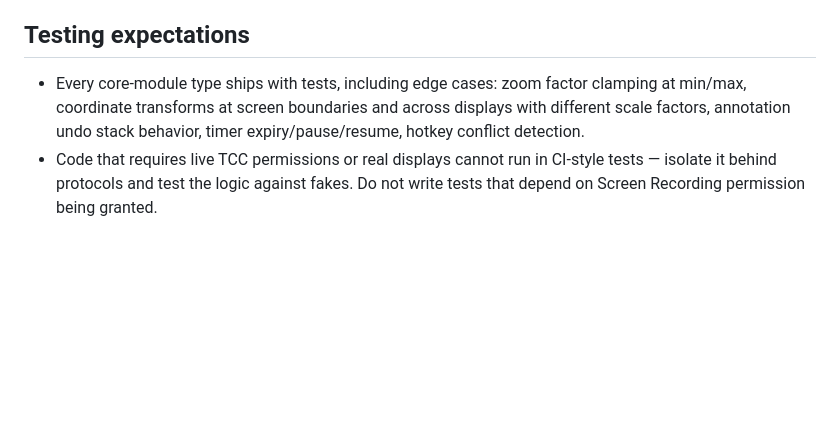
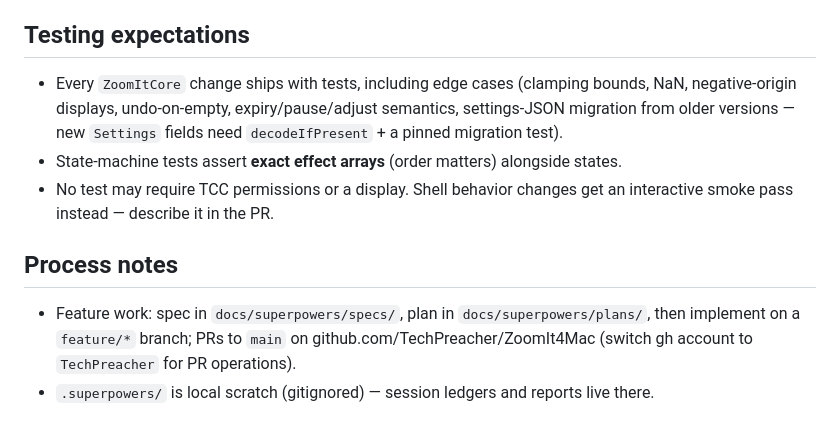
Before and after one commit to TechPreacher/ZoomIt4Mac, a Markdown page: CLAUDE.md, the part around one of its changes. Drawn GitHub-style; blank space fills up the shorter version.

```diff
--- a/CLAUDE.md
+++ b/CLAUDE.md
@@ -56,5 +58,11 @@ Launching the built app from the CLI will trigger TCC permission prompts on firs
 
 ## Testing expectations
 
-- Every core-module type ships with tests, including edge cases: zoom factor clamping at min/max, coordinate transforms at screen boundaries and across displays with different scale factors, annotation undo stack behavior, timer expiry/pause/resume, hotkey conflict detection.
-- Code that requires live TCC permissions or real displays cannot run in CI-style tests — isolate it behind protocols and test the logic against fakes. Do not write tests that depend on Screen Recording permission being granted.
+- Every `ZoomItCore` change ships with tests, including edge cases (clamping bounds, NaN, negative-origin displays, undo-on-empty, expiry/pause/adjust semantics, settings-JSON migration from older versions — new `Settings` fields need `decodeIfPresent` + a pinned migration test).
+- State-machine tests assert **exact effect arrays** (order matters) alongside states.
+- No test may require TCC permissions or a display. Shell behavior changes get an interactive smoke pass instead — describe it in the PR.
+
+## Process notes
+
+- Feature work: spec in `docs/superpowers/specs/`, plan in `docs/superpowers/plans/`, then implement on a `feature/*` branch; PRs to `main` on github.com/TechPreacher/ZoomIt4Mac (switch gh account to `TechPreacher` for PR operations).
+- `.superpowers/` is local scratch (gitignored) — session ledgers and reports live there.
```
Also changed, not shown: other parts of CLAUDE.md (+38 -36 lines).
